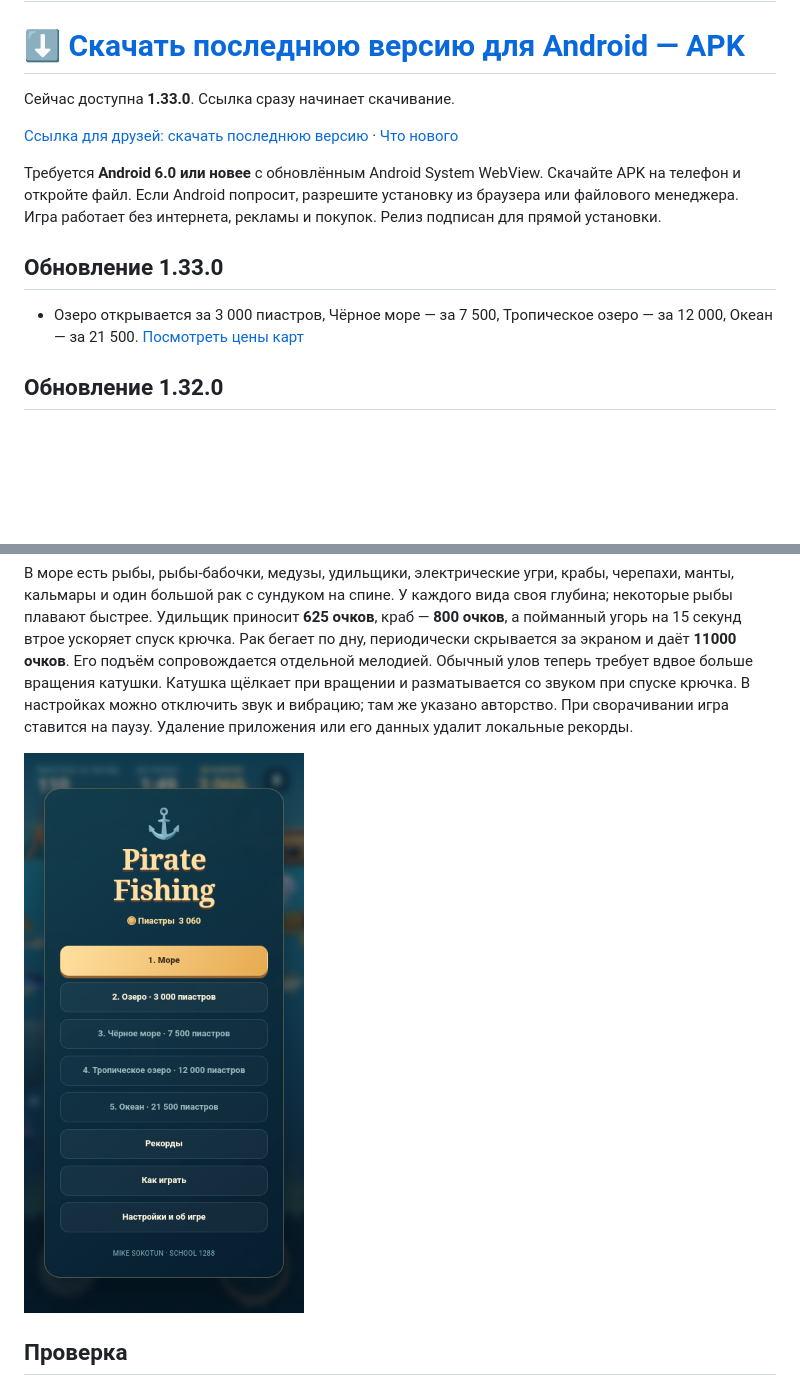
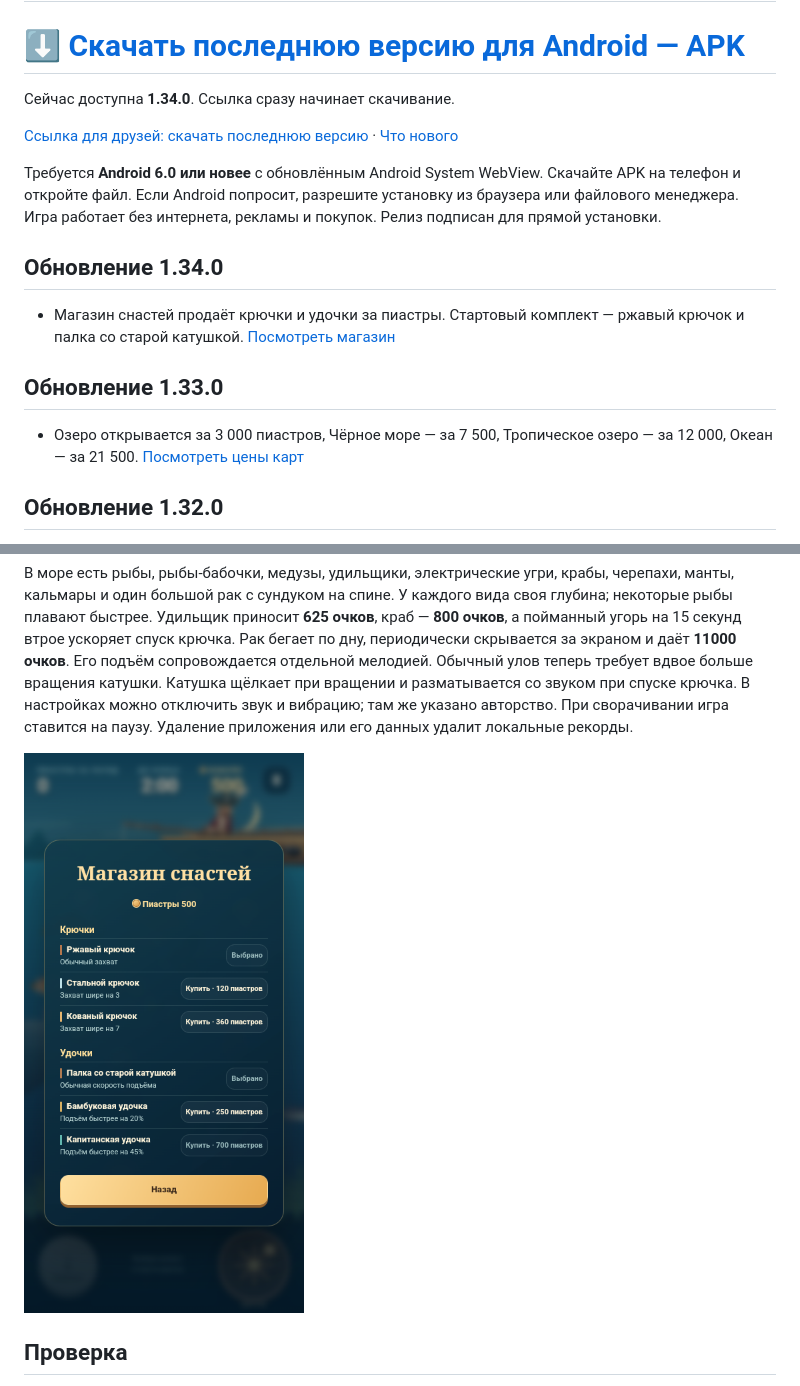
Before and after one commit to mikesokotun/pirate-fishing, a Markdown page: README.md, 2 parts joined by grey strips. Drawn GitHub-style; pictures changed too: Pirate-Fishing-Android.png; blank space fills up the shorter version.

Commit message:
Release Pirate Fishing 1.34.0

```diff
--- a/README.md
+++ b/README.md
@@ -6,11 +6,15 @@
 
 # [⬇ Скачать последнюю версию для Android — APK](https://github.com/mikesokotun/pirate-fishing/releases/latest/download/Pirate-Fishing.apk)
 
-Сейчас доступна **1.33.0**. Ссылка сразу начинает скачивание.
+Сейчас доступна **1.34.0**. Ссылка сразу начинает скачивание.
 
 [Ссылка для друзей: скачать последнюю версию](https://github.com/mikesokotun/pirate-fishing/releases/latest/download/Pirate-Fishing.apk) · [Что нового](https://github.com/mikesokotun/pirate-fishing/releases/latest)
 
 Требуется **Android 6.0 или новее** с обновлённым Android System WebView. Скачайте APK на телефон и откройте файл. Если Android попросит, разрешите установку из браузера или файлового менеджера. Игра работает без интернета, рекламы и покупок. Релиз подписан для прямой установки.
 
+## Обновление 1.34.0
+
+- Магазин снастей продаёт крючки и удочки за пиастры. Стартовый комплект — ржавый крючок и палка со старой катушкой. [Посмотреть магазин](Pirate-Fishing-preview.mp4)
+
 ## Обновление 1.33.0
 
```
Also changed, not shown: other parts of README.md (+1 -1 lines), 4 other files.
